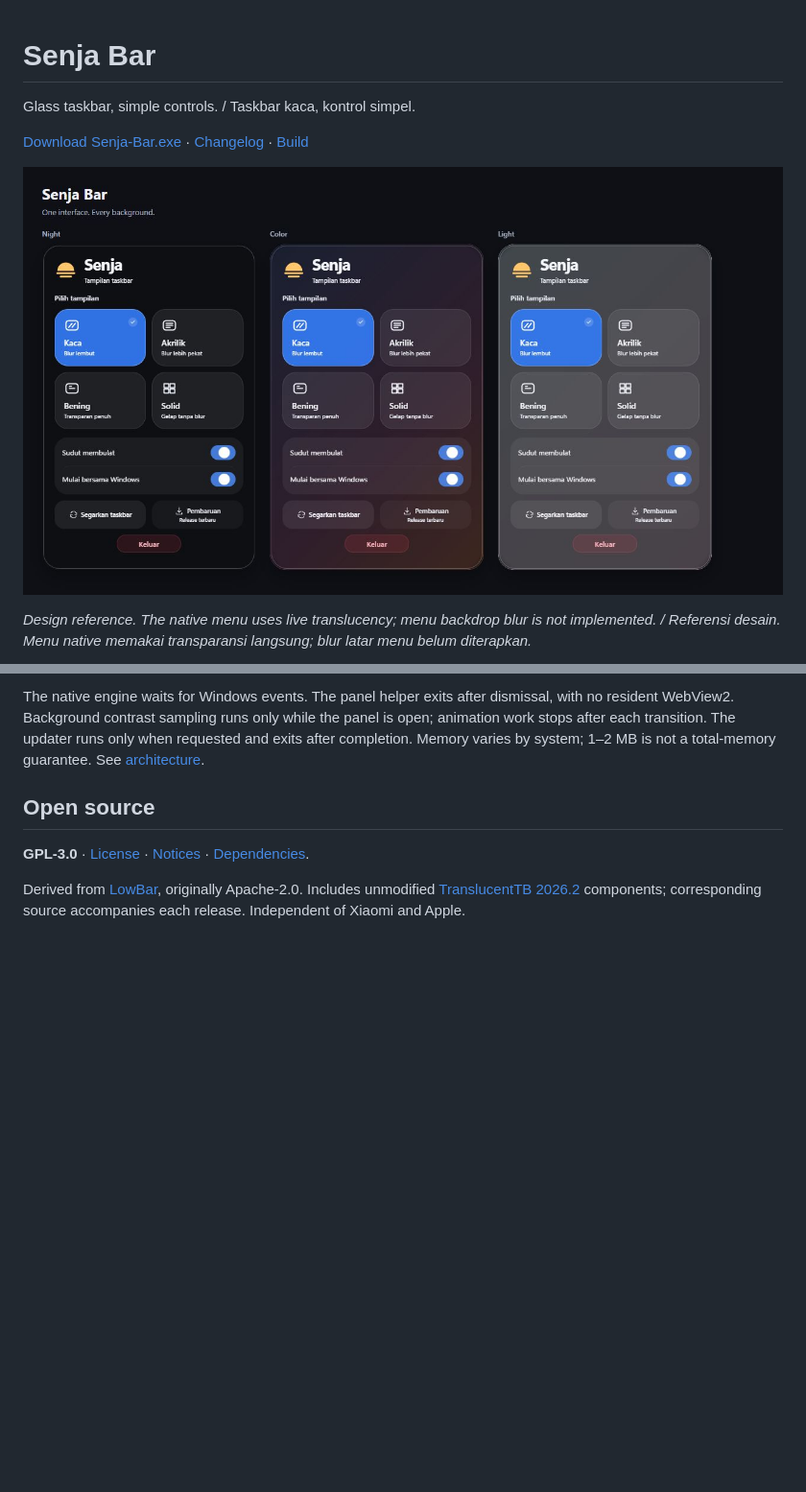
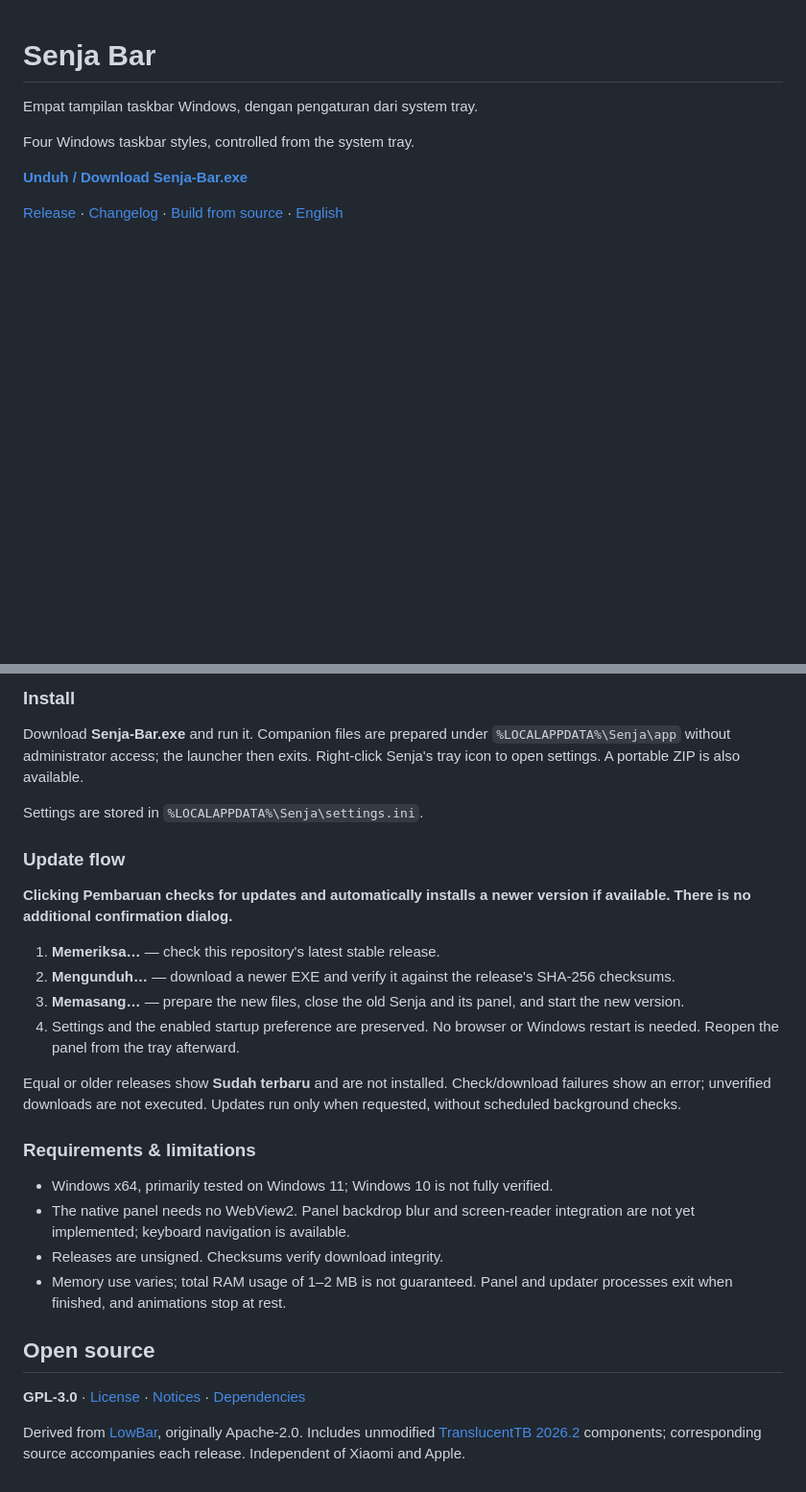
Before and after one commit to FyarrAja/Senja-Bar, a Markdown page: README.md, 2 parts joined by grey strips. Shown: that part at 96% size. Drawn GitHub-style; pictures changed too: docs/preview.png; folded sections open; blank space fills up the shorter version.

```diff
--- a/README.md
+++ b/README.md
@@ -1,10 +1,10 @@
 # Senja Bar
 
-Glass taskbar, simple controls. / Taskbar kaca, kontrol simpel.
+Empat tampilan taskbar Windows, dengan pengaturan dari system tray.
 
-[Download Senja-Bar.exe](https://github.com/FyarrAja/Senja-Bar/releases/latest/download/Senja-Bar.exe) · [Changelog](CHANGELOG.md) · [Build](docs/BUILD.md)
+Four Windows taskbar styles, controlled from the system tray.
 
-![Senja Bar GUI preview](docs/preview.png)
+**[Unduh / Download Senja-Bar.exe](https://github.com/FyarrAja/Senja-Bar/releases/latest/download/Senja-Bar.exe)**
 
-*Design reference. The native menu uses live translucency; menu backdrop blur is not implemented. / Referensi desain. Menu native memakai transparansi langsung; blur latar menu belum diterapkan.*
+[Release](https://github.com/FyarrAja/Senja-Bar/releases/latest) · [Changelog](CHANGELOG.md) · [Build from source](docs/BUILD.md) · [English](#english)
 
@@ -30,8 +80,32 @@ Windows x64. Version 1.1.2 uses a native menu without WebView2; older releases a
 
-The native engine waits for Windows events. The panel helper exits after dismissal, with no resident WebView2. Background contrast sampling runs only while the panel is open; animation work stops after each transition. The updater runs only when requested and exits after completion. Memory varies by system; 1–2 MB is not a total-memory guarantee. See [architecture](docs/ARCHITECTURE.md).
+### Install
+
+Download **Senja-Bar.exe** and run it. Companion files are prepared under `%LOCALAPPDATA%\Senja\app` without administrator access; the launcher then exits. Right-click Senja's tray icon to open settings. A portable ZIP is also available.
+
+Settings are stored in `%LOCALAPPDATA%\Senja\settings.ini`.
+
+### Update flow
+
+**Clicking Pembaruan checks for updates and automatically installs a newer version if available. There is no additional confirmation dialog.**
+
+1. **Memeriksa…** — check this repository's latest stable release.
+2. **Mengunduh…** — download a newer EXE and verify it against the release's SHA-256 checksums.
+3. **Memasang…** — prepare the new files, close the old Senja and its panel, and start the new version.
+4. Settings and the enabled startup preference are preserved. No browser or Windows restart is needed. Reopen the panel from the tray afterward.
+
+Equal or older releases show **Sudah terbaru** and are not installed. Check/download failures show an error; unverified downloads are not executed. Updates run only when requested, without scheduled background checks.
+
+### Requirements & limitations
+
+- Windows x64, primarily tested on Windows 11; Windows 10 is not fully verified.
+- The native panel needs no WebView2. Panel backdrop blur and screen-reader integration are not yet implemented; keyboard navigation is available.
+- Releases are unsigned. Checksums verify download integrity.
+- Memory use varies; total RAM usage of 1–2 MB is not guaranteed. Panel and updater processes exit when finished, and animations stop at rest.
+
+</details>
 
 ## Open source
 
-**GPL-3.0** · [License](LICENSE) · [Notices](NOTICE) · [Dependencies](docs/DEPENDENCIES.json).
+**GPL-3.0** · [License](LICENSE) · [Notices](NOTICE) · [Dependencies](docs/DEPENDENCIES.json)
 
 Derived from [LowBar](https://github.com/chematic/LowBar), originally Apache-2.0. Includes unmodified [TranslucentTB 2026.2](https://github.com/TranslucentTB/TranslucentTB/releases/tag/2026.2) components; corresponding source accompanies each release. Independent of Xiaomi and Apple.
```
Also changed, not shown: other parts of README.md (+59 -9 lines), RELEASE_NOTES.md (+35 -13 lines), docs/preview/NATIVE_CAPTURES.md (added, +17 -0 lines), docs/preview-light.png (added).
